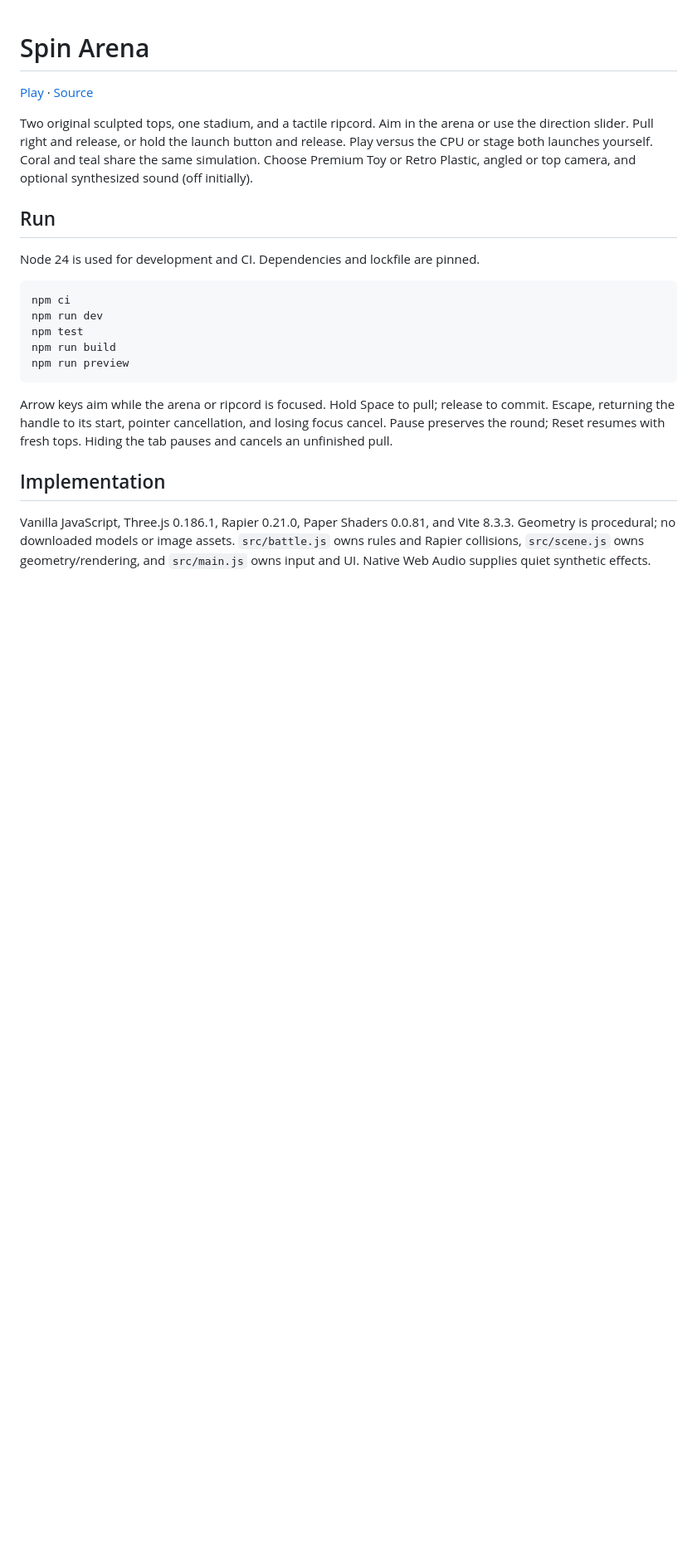
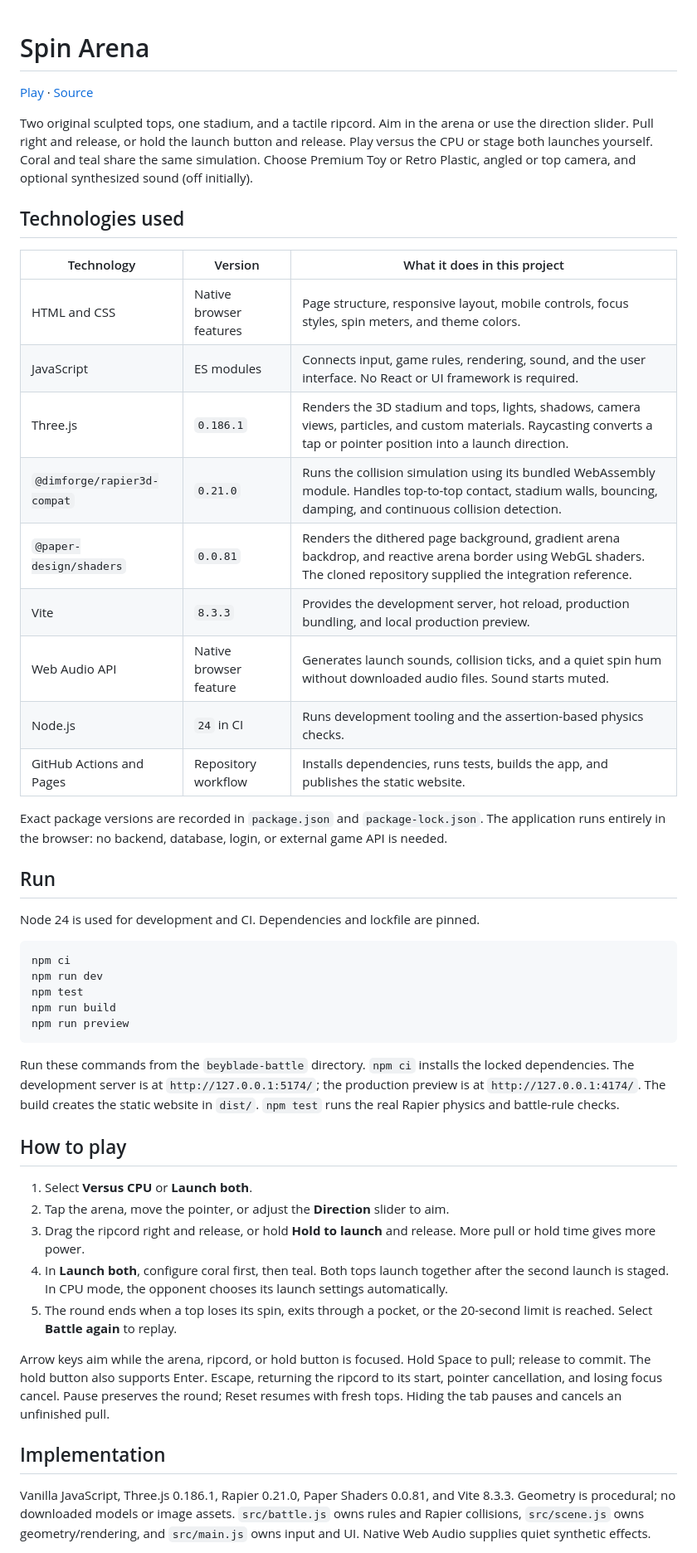
Before and after one commit to madcritter20789/spin-arena, a Markdown page: README.md, the part around one of its changes. Shown at 83% size. Rendered like a GitHub page; blank space fills up the shorter version.

Commit message:
Explain Spin Arena technologies, controls, shaders and project files

````diff
--- a/README.md
+++ b/README.md
@@ -3,6 +3,22 @@
 [Play](https://madcritter20789.github.io/spin-arena/) · [Source](https://github.com/madcritter20789/spin-arena)
 
 Two original sculpted tops, one stadium, and a tactile ripcord. Aim in the arena or use the direction slider. Pull right and release, or hold the launch button and release. Play versus the CPU or stage both launches yourself. Coral and teal share the same simulation. Choose Premium Toy or Retro Plastic, angled or top camera, and optional synthesized sound (off initially).
+
+## Technologies used
+
+| Technology | Version | What it does in this project |
+|---|---|---|
+| HTML and CSS | Native browser features | Page structure, responsive layout, mobile controls, focus styles, spin meters, and theme colors. |
+| JavaScript | ES modules | Connects input, game rules, rendering, sound, and the user interface. No React or UI framework is required. |
+| Three.js | `0.186.1` | Renders the 3D stadium and tops, lights, shadows, camera views, particles, and custom materials. Raycasting converts a tap or pointer position into a launch direction. |
+| `@dimforge/rapier3d-compat` | `0.21.0` | Runs the collision simulation using its bundled WebAssembly module. Handles top-to-top contact, stadium walls, bouncing, damping, and continuous collision detection. |
+| `@paper-design/shaders` | `0.0.81` | Renders the dithered page background, gradient arena backdrop, and reactive arena border using WebGL shaders. The cloned repository supplied the integration reference. |
+| Vite | `8.3.3` | Provides the development server, hot reload, production bundling, and local production preview. |
+| Web Audio API | Native browser feature | Generates launch sounds, collision ticks, and a quiet spin hum without downloaded audio files. Sound starts muted. |
+| Node.js | `24` in CI | Runs development tooling and the assertion-based physics checks. |
+| GitHub Actions and Pages | Repository workflow | Installs dependencies, runs tests, builds the app, and publishes the static website. |
+
+Exact package versions are recorded in `package.json` and `package-lock.json`. The application runs entirely in the browser: no backend, database, login, or external game API is needed.
 
 ## Run
 
@@ -16,7 +32,17 @@ npm run build
 npm run preview
 ```
 
-Arrow keys aim while the arena or ripcord is focused. Hold Space to pull; release to commit. Escape, returning the handle to its start, pointer cancellation, and losing focus cancel. Pause preserves the round; Reset resumes with fresh tops. Hiding the tab pauses and cancels an unfinished pull.
+Run these commands from the `beyblade-battle` directory. `npm ci` installs the locked dependencies. The development server is at `http://127.0.0.1:5174/`; the production preview is at `http://127.0.0.1:4174/`. The build creates the static website in `dist/`. `npm test` runs the real Rapier physics and battle-rule checks.
+
+## How to play
+
+1. Select **Versus CPU** or **Launch both**.
+2. Tap the arena, move the pointer, or adjust the **Direction** slider to aim.
+3. Drag the ripcord right and release, or hold **Hold to launch** and release. More pull or hold time gives more power.
+4. In **Launch both**, configure coral first, then teal. Both tops launch together after the second launch is staged. In CPU mode, the opponent chooses its launch settings automatically.
+5. The round ends when a top loses its spin, exits through a pocket, or the 20-second limit is reached. Select **Battle again** to replay.
+
+Arrow keys aim while the arena, ripcord, or hold button is focused. Hold Space to pull; release to commit. The hold button also supports Enter. Escape, returning the ripcord to its start, pointer cancellation, and losing focus cancel. Pause preserves the round; Reset resumes with fresh tops. Hiding the tab pauses and cancels an unfinished pull.
 
 ## Implementation
 
````
Also changed, not shown: other parts of README.md (+42 -1 lines).
